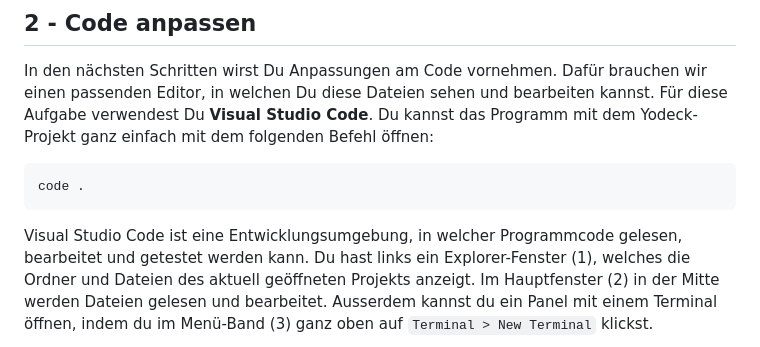
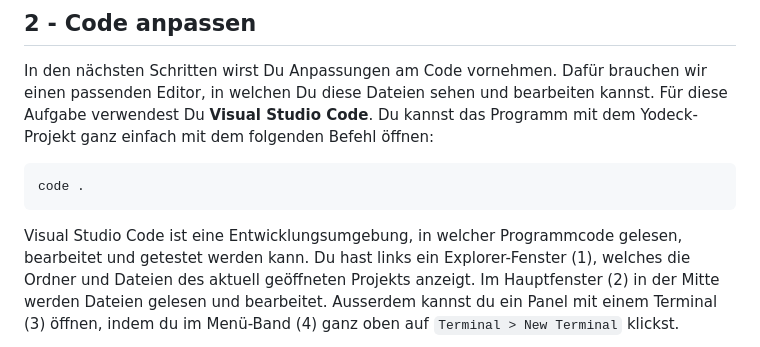
Before and after one commit to espas-bi-it-edu/yodeck-welcome-screen, a Markdown page: Anleitung.md, the part around one of its changes. Drawn GitHub-style.

````diff
--- a/Anleitung.md
+++ b/Anleitung.md
@@ -63,5 +63,5 @@ In den nächsten Schritten wirst Du Anpassungen am Code vornehmen. Dafür brauch
 code .
 ```
 
-Visual Studio Code ist eine Entwicklungsumgebung, in welcher Programmcode gelesen, bearbeitet und getestet werden kann. Du hast links ein Explorer-Fenster (1), welches die Ordner und Dateien des aktuell geöffneten Projekts anzeigt. Im Hauptfenster (2) in der Mitte werden Dateien gelesen und bearbeitet. Ausserdem kannst du ein Panel mit einem Terminal öffnen, indem du im Menü-Band (3) ganz oben auf `Terminal > New Terminal` klickst.
+Visual Studio Code ist eine Entwicklungsumgebung, in welcher Programmcode gelesen, bearbeitet und getestet werden kann. Du hast links ein Explorer-Fenster (1), welches die Ordner und Dateien des aktuell geöffneten Projekts anzeigt. Im Hauptfenster (2) in der Mitte werden Dateien gelesen und bearbeitet. Ausserdem kannst du ein Panel mit einem Terminal (3) öffnen, indem du im Menü-Band (4) ganz oben auf `Terminal > New Terminal` klickst.
 
````
Also changed, not shown: other parts of Anleitung.md (+1 -1 lines), docs/screenshots/vscode.png (added).
